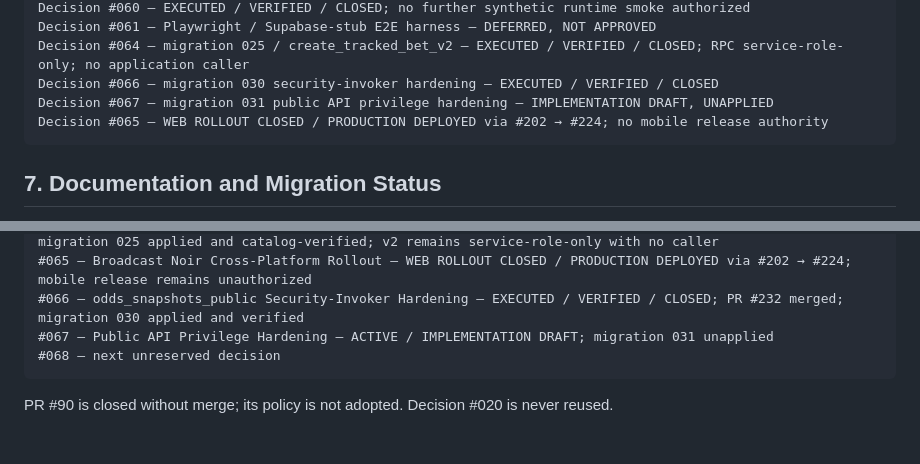
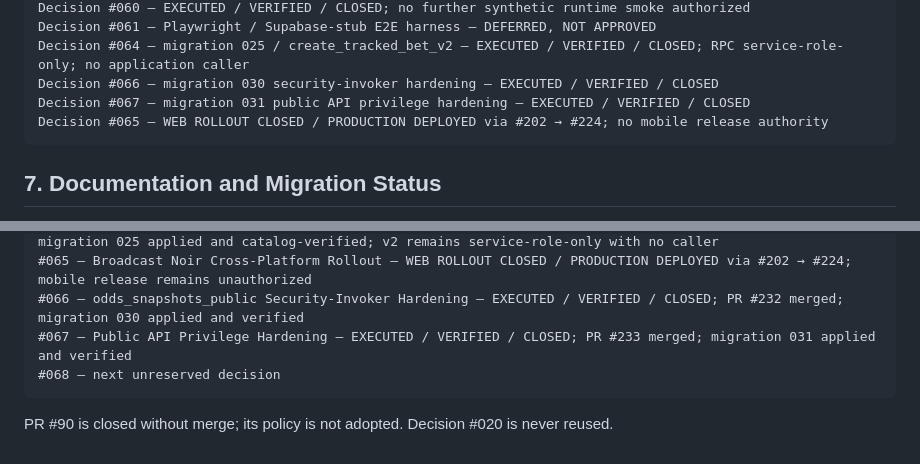
Before and after one commit to xadddd88/bettracker-v1, a Markdown page: PROJECT_STATE.md, 2 parts joined by grey strips. Drawn GitHub-style.

````diff
--- a/PROJECT_STATE.md
+++ b/PROJECT_STATE.md
@@ -196,7 +196,7 @@ Decision #060 — EXECUTED / VERIFIED / CLOSED; no further synthetic runtime smo
 Decision #061 — Playwright / Supabase-stub E2E harness — DEFERRED, NOT APPROVED
 Decision #064 — migration 025 / create_tracked_bet_v2 — EXECUTED / VERIFIED / CLOSED; RPC service-role-only; no application caller
 Decision #066 — migration 030 security-invoker hardening — EXECUTED / VERIFIED / CLOSED
-Decision #067 — migration 031 public API privilege hardening — IMPLEMENTATION DRAFT, UNAPPLIED
+Decision #067 — migration 031 public API privilege hardening — EXECUTED / VERIFIED / CLOSED
 Decision #065 — WEB ROLLOUT CLOSED / PRODUCTION DEPLOYED via #202 → #224; no mobile release authority
 ```
 
@@ -234,7 +235,7 @@ Decision #065 — WEB ROLLOUT CLOSED / PRODUCTION DEPLOYED via #202 → #224; no
 #064 — Tracked-Leg Fixture Lineage Foundation — EXECUTED / VERIFIED / CLOSED; Gate 3 merged via PR #231; migration 025 applied and catalog-verified; v2 remains service-role-only with no caller
 #065 — Broadcast Noir Cross-Platform Rollout — WEB ROLLOUT CLOSED / PRODUCTION DEPLOYED via #202 → #224; mobile release remains unauthorized
 #066 — odds_snapshots_public Security-Invoker Hardening — EXECUTED / VERIFIED / CLOSED; PR #232 merged; migration 030 applied and verified
-#067 — Public API Privilege Hardening — ACTIVE / IMPLEMENTATION DRAFT; migration 031 unapplied
+#067 — Public API Privilege Hardening — EXECUTED / VERIFIED / CLOSED; PR #233 merged; migration 031 applied and verified
 #068 — next unreserved decision
 ```
 
````
Also changed, not shown: other parts of PROJECT_STATE.md (+6 -5 lines).
